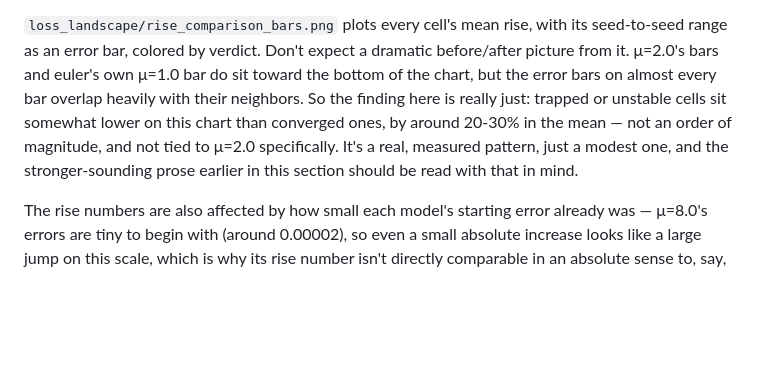
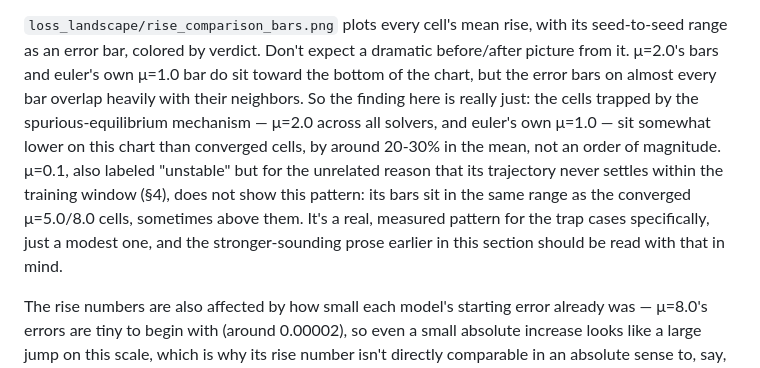
Before and after one commit to NawrizTurjo/kinetic-kan, a Markdown page: docs/16_p3_stiffness_map_findings.md, the part around the change. GitHub-like rendering; blank space fills up the shorter version.

Commit message:
overgeneralized claim fix

```diff
--- a/docs/16_p3_stiffness_map_findings.md
+++ b/docs/16_p3_stiffness_map_findings.md
@@ -569,11 +569,15 @@ its seed-to-seed range as an error bar, colored by verdict. Don't expect a
 dramatic before/after picture from it. μ=2.0's bars and euler's own μ=1.0 bar
 do sit toward the bottom of the chart, but the error bars on almost every bar
 overlap heavily with their neighbors. So the finding here is really just:
-trapped or unstable cells sit somewhat lower on this chart than converged
-ones, by around 20-30% in the mean — not an order of magnitude, and not tied
-to μ=2.0 specifically. It's a real, measured pattern, just a modest one, and
-the stronger-sounding prose earlier in this section should be read with that
-in mind.
+the cells trapped by the spurious-equilibrium mechanism — μ=2.0 across all
+solvers, and euler's own μ=1.0 — sit somewhat lower on this chart than
+converged cells, by around 20-30% in the mean, not an order of magnitude.
+μ=0.1, also labeled "unstable" but for the unrelated reason that its
+trajectory never settles within the training window (§4), does not show this
+pattern: its bars sit in the same range as the converged μ=5.0/8.0 cells,
+sometimes above them. It's a real, measured pattern for the trap cases
+specifically, just a modest one, and the stronger-sounding prose earlier in
+this section should be read with that in mind.
 
 The rise numbers are also affected by how small each model's starting error
 already was — μ=8.0's errors are tiny to begin with (around 0.00002), so even
```
